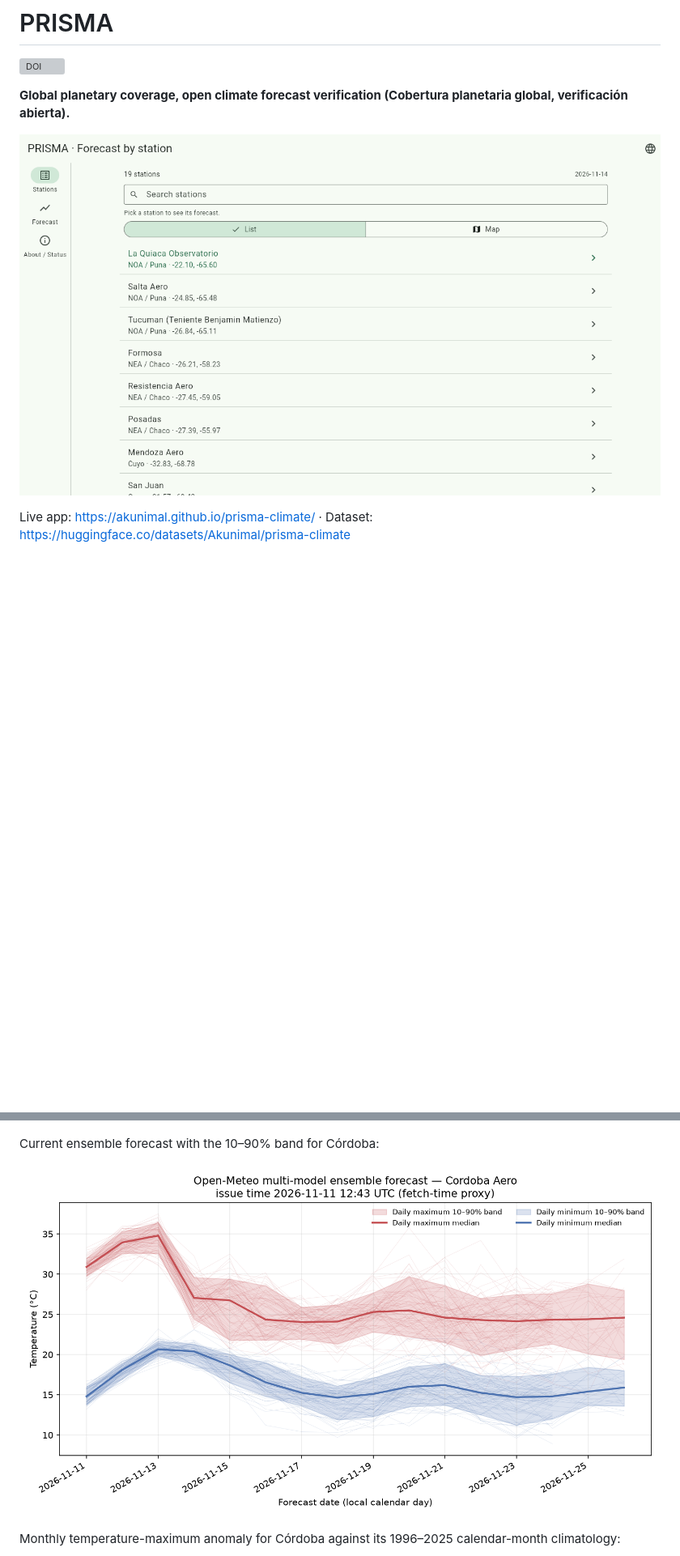
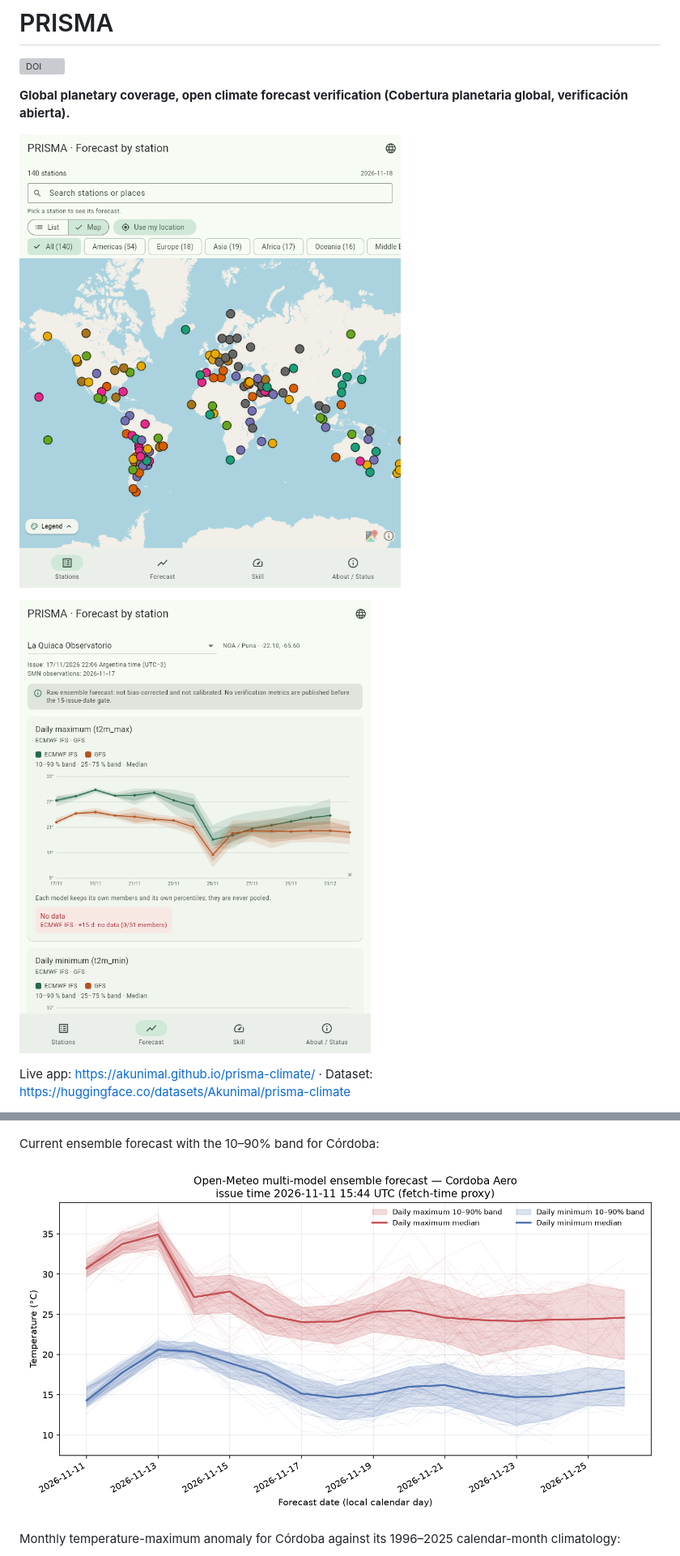
Before and after one commit to Akunimal/prisma-climate, a Markdown page: README.md, 2 parts joined by grey strips. Shown at 81% size. Drawn GitHub-style; pictures changed too: docs/images/app-forecast.png (added), docs/images/app-map.png, results/figures/ensemble_forecast_band.png; blank space fills up the shorter version; grey boxes are pictures that could not be loaded.

Commit message:
docs: update app map and forecast screenshots and figures

```diff
--- a/README.md
+++ b/README.md
@@ -5,6 +5,8 @@
 **Global planetary coverage, open climate forecast verification (Cobertura planetaria global, verificación abierta).**
 
 ![PRISMA station map](docs/images/app-map.png)
+
+![PRISMA forecast curves and quantile bands](docs/images/app-forecast.png)
 
 Live app: https://akunimal.github.io/prisma-climate/ · Dataset: https://huggingface.co/datasets/Akunimal/prisma-climate
 
```
